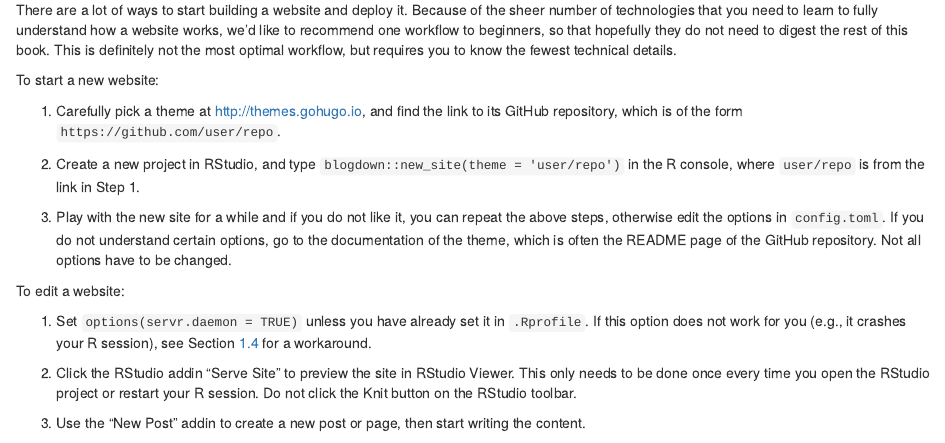
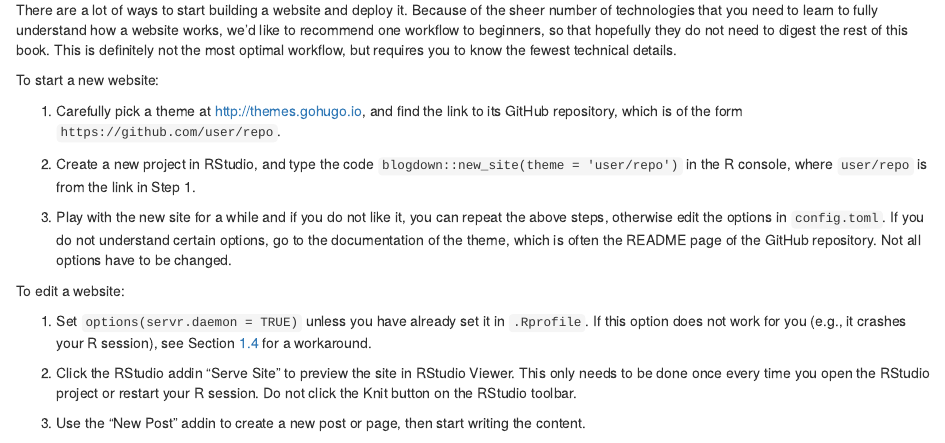
Before and after one commit to rstudio/blogdown, an R Markdown document (docs/01-introduction.Rmd): the page in a window 1100 px wide, from 7310 px down. Rendered offline with R 4.5, knitr and Pandoc, with nearby package versions; drawn as R Markdown's standard HTML page in place of the format the file asks for.

Commit message:
tighten words on this line

```diff
--- a/docs/01-introduction.Rmd
+++ b/docs/01-introduction.Rmd
@@ -304,7 +304,7 @@ To start a new website:
 
 1. Carefully pick a theme at http://themes.gohugo.io, and find the link to its GitHub repository, which is of the form `https://github.com/user/repo`.
 
-1. Create a new project in RStudio, and type `blogdown::new_site(theme = 'user/repo')` in the R console, where `user/repo` is from the link in Step 1.
+1. Create a new project in RStudio, and type the code `blogdown::new_site(theme = 'user/repo')` in the R console, where `user/repo` is from the link in Step 1.
 
 1. Play with the new site for a while and if you do not like it, you can repeat the above steps, otherwise edit the options in `config.toml`. If you do not understand certain options, go to the documentation of the theme, which is often the README page of the GitHub repository. Not all options have to be changed.
 
```
